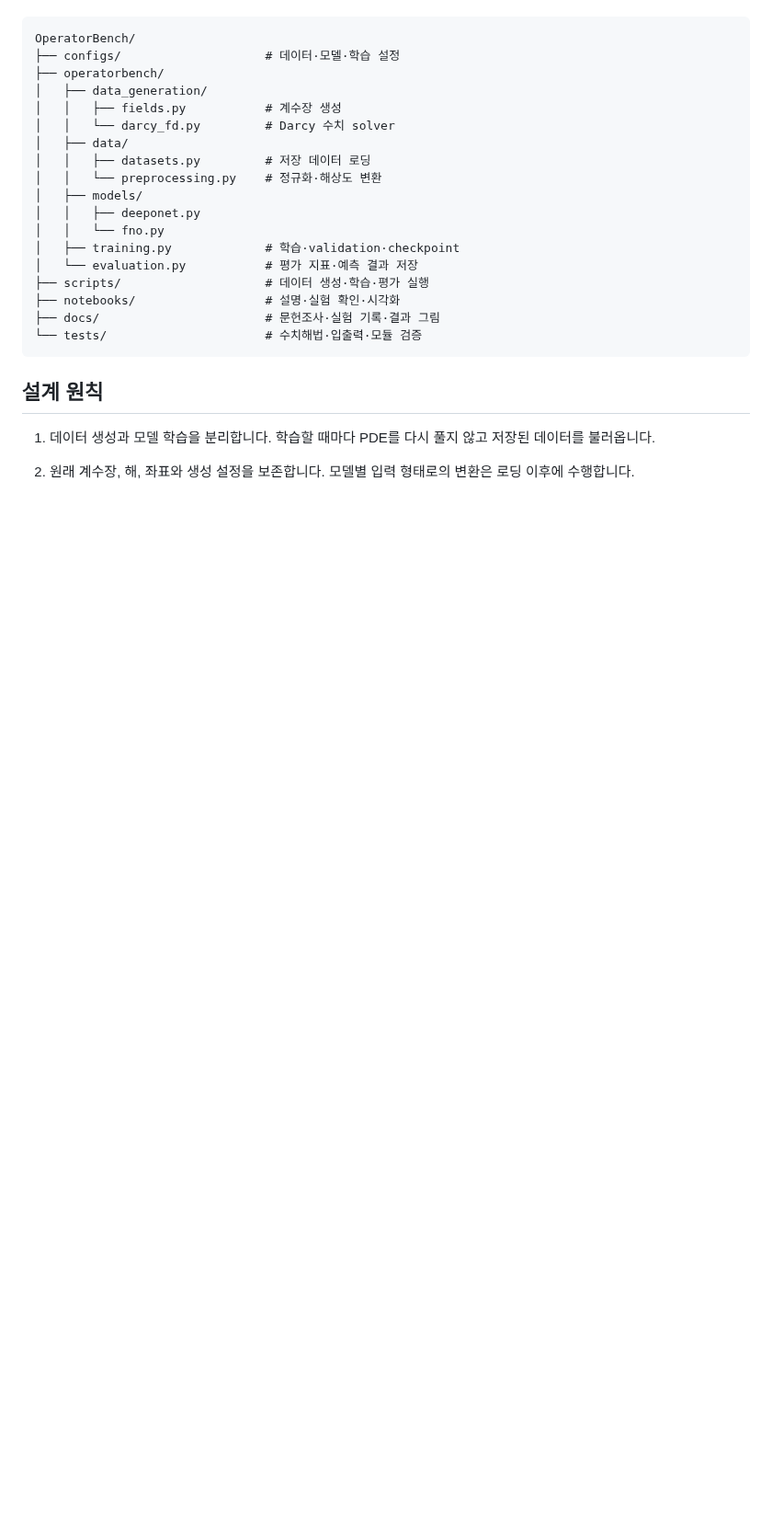
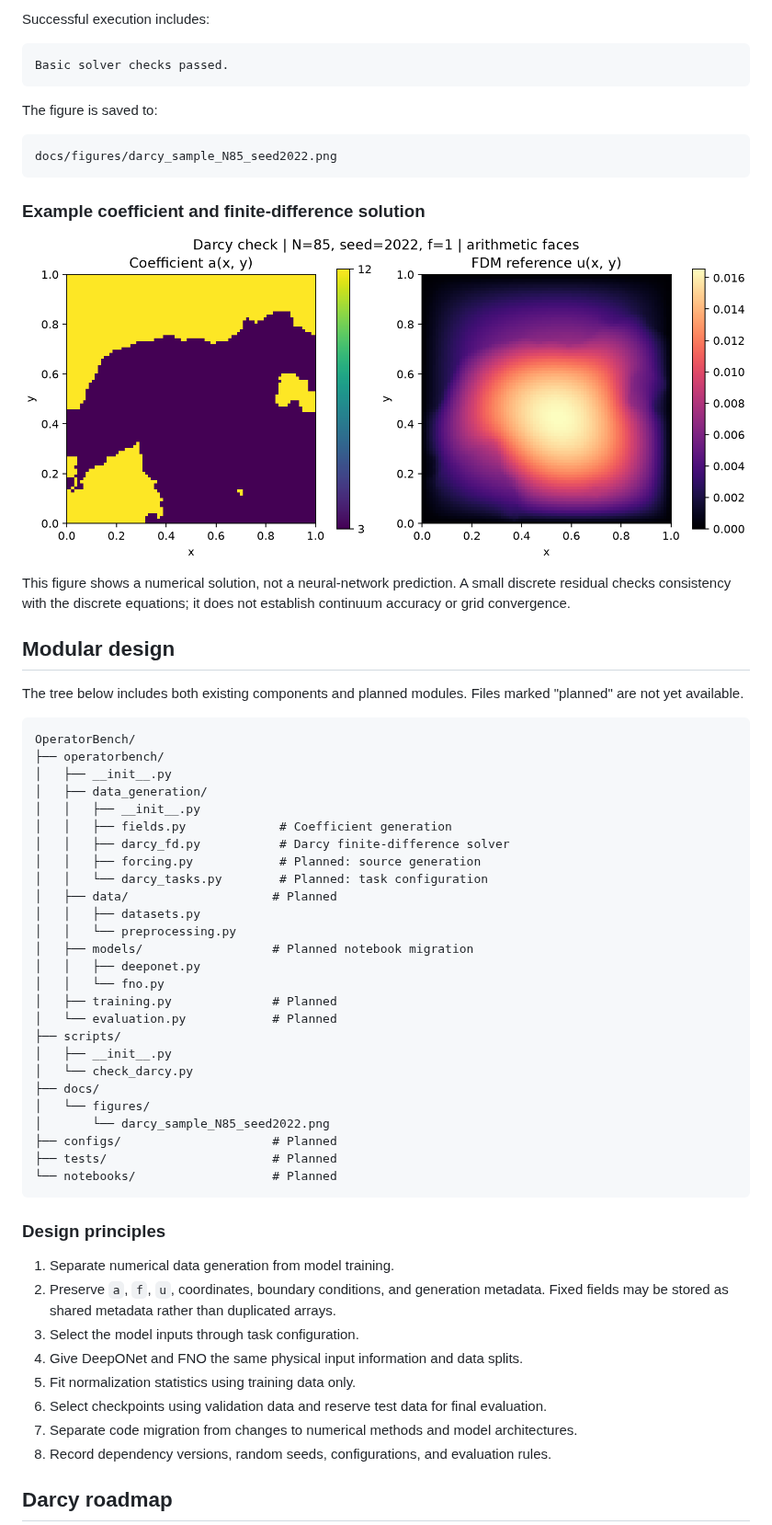
Before and after one commit to HJang0820/OperatorBench, a Markdown page: README.md, the part around one of its changes. Shown at 92% size. Drawn GitHub-style; pictures changed too: docs/figures/darcy_sample_N85_seed2022.png (added); blank space fills up the shorter version.

Commit message:
feat: add Darcy generation diagnostic and English README

````diff
--- a/README.md
+++ b/README.md
@@ -39,30 +92,68 @@ PDE operator-learning benchmark 프로젝트
+Successful execution includes:
+
+```text
+Basic solver checks passed.
+```
+
+The figure is saved to:
+
+```text
+docs/figures/darcy_sample_N85_seed2022.png
+```
+
+### Example coefficient and finite-difference solution
+
+![Binary Darcy coefficient and finite-difference solution](docs/figures/darcy_sample_N85_seed2022.png)
+
+This figure shows a numerical solution, not a neural-network prediction.
+A small discrete residual checks consistency with the discrete equations;
+it does not establish continuum accuracy or grid convergence.
+
+## Modular design
+
+The tree below includes both existing components and planned modules.
+Files marked "planned" are not yet available.
 
 ```text
 OperatorBench/
-├── configs/                    # 데이터·모델·학습 설정
 ├── operatorbench/
+│   ├── __init__.py
 │   ├── data_generation/
-│   │   ├── fields.py           # 계수장 생성
-│   │   └── darcy_fd.py         # Darcy 수치 solver
-│   ├── data/
-│   │   ├── datasets.py         # 저장 데이터 로딩
-│   │   └── preprocessing.py    # 정규화·해상도 변환
-│   ├── models/
+│   │   ├── __init__.py
+│   │   ├── fields.py             # Coefficient generation
+│   │   ├── darcy_fd.py           # Darcy finite-difference solver
+│   │   ├── forcing.py            # Planned: source generation
+│   │   └── darcy_tasks.py        # Planned: task configuration
+│   ├── data/                    # Planned
+│   │   ├── datasets.py
+│   │   └── preprocessing.py
+│   ├── models/                  # Planned notebook migration
 │   │   ├── deeponet.py
 │   │   └── fno.py
-│   ├── training.py             # 학습·validation·checkpoint
-│   └── evaluation.py           # 평가 지표·예측 결과 저장
-├── scripts/                    # 데이터 생성·학습·평가 실행
-├── notebooks/                  # 설명·실험 확인·시각화
-├── docs/                       # 문헌조사·실험 기록·결과 그림
-└── tests/                      # 수치해법·입출력·모듈 검증
+│   ├── training.py              # Planned
+│   └── evaluation.py            # Planned
+├── scripts/
+│   ├── __init__.py
+│   └── check_darcy.py
+├── docs/
+│   └── figures/
+│       └── darcy_sample_N85_seed2022.png
+├── configs/                     # Planned
+├── tests/                       # Planned
+└── notebooks/                   # Planned
 ```
 
-## 설계 원칙
+### Design principles
 
-1. 데이터 생성과 모델 학습을 분리합니다.
-   학습할 때마다 PDE를 다시 풀지 않고 저장된 데이터를 불러옵니다.
+1. Separate numerical data generation from model training.
+2. Preserve `a`, `f`, `u`, coordinates, boundary conditions, and generation metadata.
+   Fixed fields may be stored as shared metadata rather than duplicated arrays.
+3. Select the model inputs through task configuration.
+4. Give DeepONet and FNO the same physical input information and data splits.
+5. Fit normalization statistics using training data only.
+6. Select checkpoints using validation data and reserve test data for final evaluation.
+7. Separate code migration from changes to numerical methods and model architectures.
+8. Record dependency versions, random seeds, configurations, and evaluation rules.
 
-2. 원래 계수장, 해, 좌표와 생성 설정을 보존합니다.
-   모델별 입력 형태로의 변환은 로딩 이후에 수행합니다.
+## Darcy roadmap
 
````
Also changed, not shown: other parts of README.md (+97 -50 lines), 6 other files.
